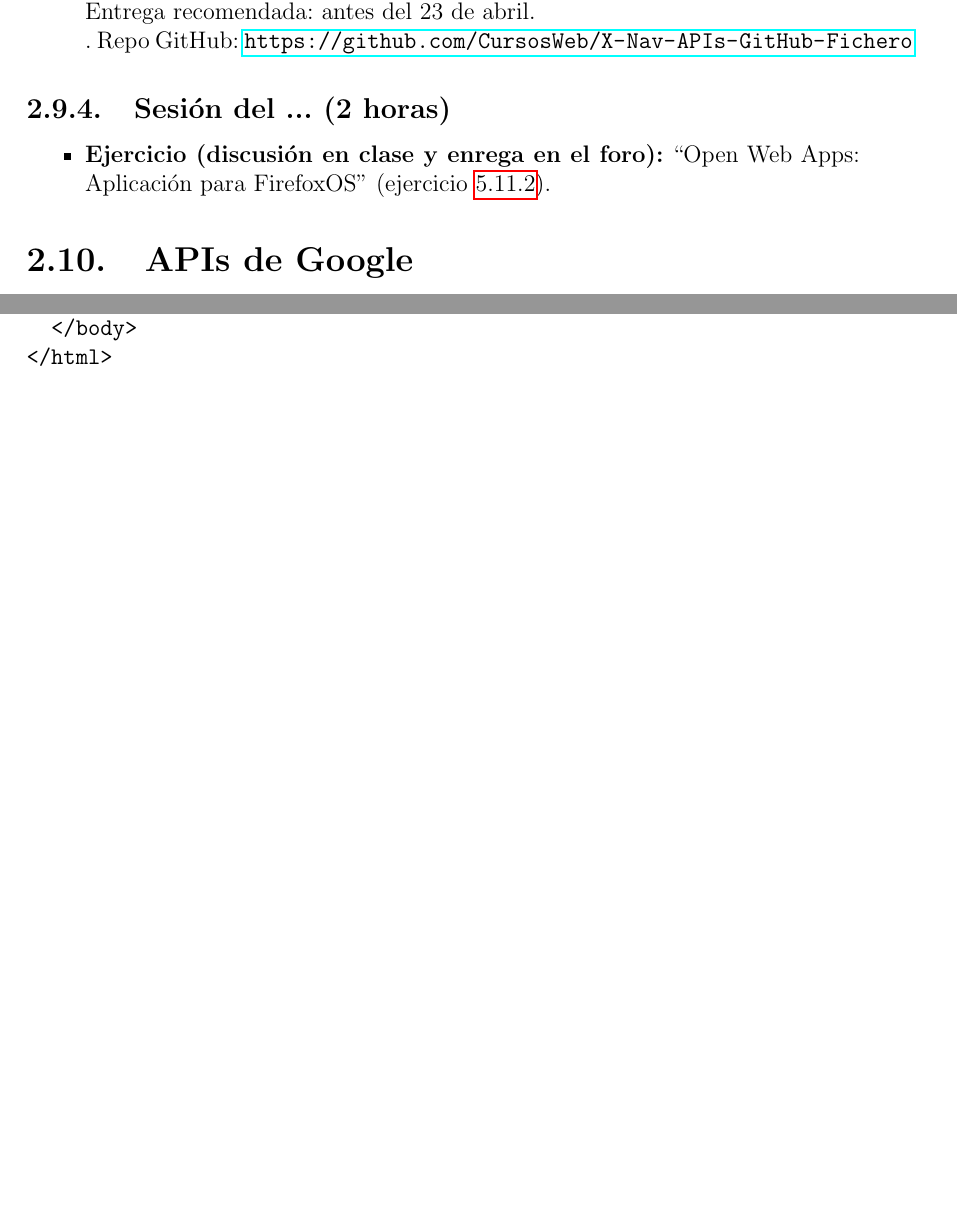
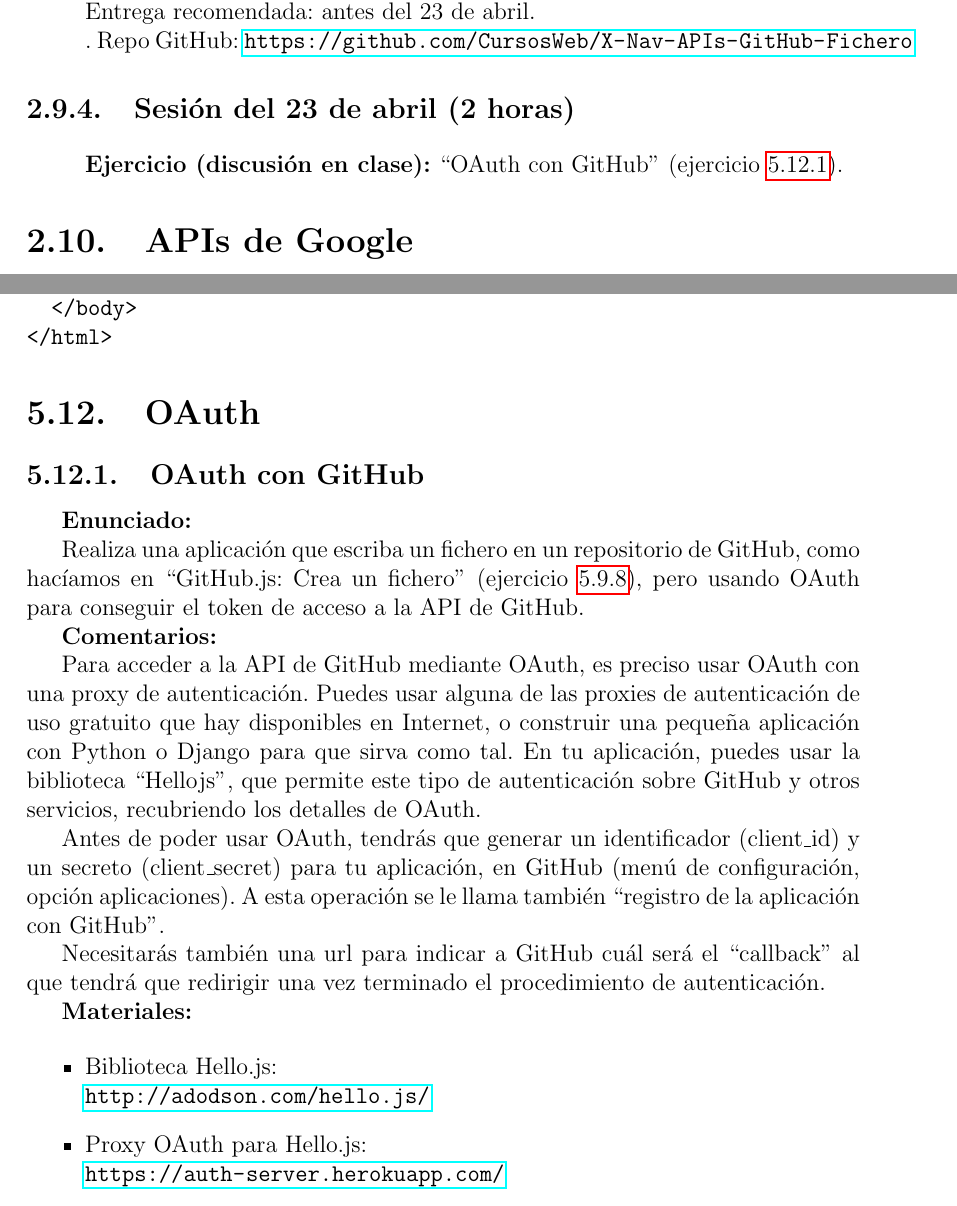
Before and after one commit to dlumbrer/Programas, a LaTeX document (IT-AT-2014-2015.tex, which reads ejercicios-apps.tex): two parts of pages 19 and 79 of 79 before the commit and two parts of pages 19 and 79 of 80 after it, joined at a grey line, cut so that both start at the same text, the shorter picture padded with empty space. Compiled offline with pdfLaTeX.

Commit message:
Ejercicio de OAuth.

```diff
--- a/IT-AT-2014-2015.tex
+++ b/IT-AT-2014-2015.tex
@@ -503,10 +503,11 @@ Entrega recomendada: antes del 8 de abril.
 
 
 %%----------------------------------------------------------------------
-\subsection{Sesión del ... (2 horas)}
+\subsection{Sesión del 23 de abril (2 horas)}
 
 \begin{itemize}
-\item \textbf{Ejercicio (discusión en clase y enrega en el foro):} ``Open Web Apps: Aplicación para FirefoxOS'' (ejercicio \ref{subsec:apis-ffxos}).
+\textbf{Ejercicio (discusión en clase):} ``OAuth con GitHub'' (ejercicio \ref{subsec:oauth-github}).
+%\item \textbf{Ejercicio (discusión en clase y enrega en el foro):} ``Open Web Apps: Aplicación para FirefoxOS'' (ejercicio \ref{subsec:apis-ffxos}).
 \end{itemize}
 
 
--- a/ejercicios-apps.tex
+++ b/ejercicios-apps.tex
@@ -2319,7 +2319,34 @@ Ejemplo de index.html:
 \end{verbatim}
 
 
-
+%%---------------------------------------------------------------------
+%%---------------------------------------------------------------------
+%%---------------------------------------------------------------------
+\section{OAuth}
+
+\subsection{OAuth con GitHub}
+\label{subsec:oauth-github}
+
+\textbf{Enunciado:}
+
+Realiza una aplicación que escriba un fichero en un repositorio de GitHub, como hacíamos en ``GitHub.js: Crea un fichero'' (ejercicio~\ref{subsec:apis-github-file}), pero usando OAuth para conseguir el token de acceso a la API de GitHub.
+
+\textbf{Comentarios:}
+
+Para acceder a la API de GitHub mediante OAuth, es preciso usar OAuth con una proxy de autenticación. Puedes usar alguna de las proxies de autenticación de uso gratuito que hay disponibles en Internet, o construir una pequeña aplicación con Python o Django para que sirva como tal. En tu aplicación, puedes usar la biblioteca ``Hellojs'', que permite este tipo de autenticación sobre GitHub y otros servicios, recubriendo los detalles de OAuth.
+
+Antes de poder usar OAuth, tendrás que generar un identificador (client\_id) y un secreto (client\_secret) para tu aplicación, en GitHub (menú de configuración, opción aplicaciones). A esta operación se le llama también ``registro de la aplicación con GitHub''.
+
+Necesitarás también una url para indicar a GitHub cuál será el ``callback'' al que tendrá que redirigir una vez terminado el procedimiento de autenticación.
+
+\textbf{Materiales:}
+
+\begin{itemize}
+\item Biblioteca Hello.js: \\
+  \url{http://adodson.com/hello.js/}
+\item Proxy OAuth para Hello.js: \\
+  \url{https://auth-server.herokuapp.com/}
+\end{itemize}
 
 %%---------------------------------------------------------------------
 %%---------------------------------------------------------------------
```
